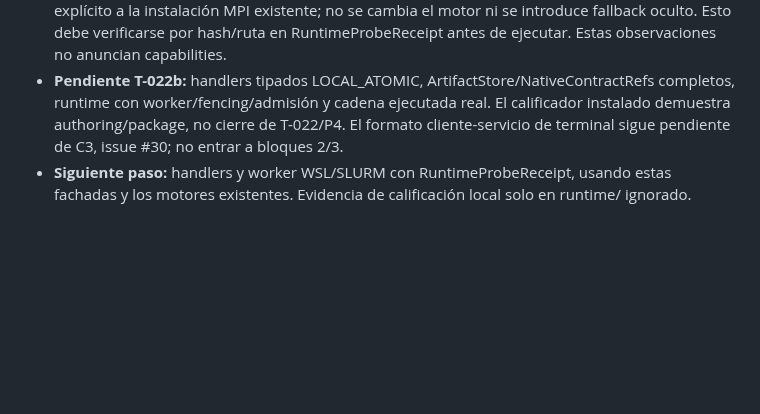
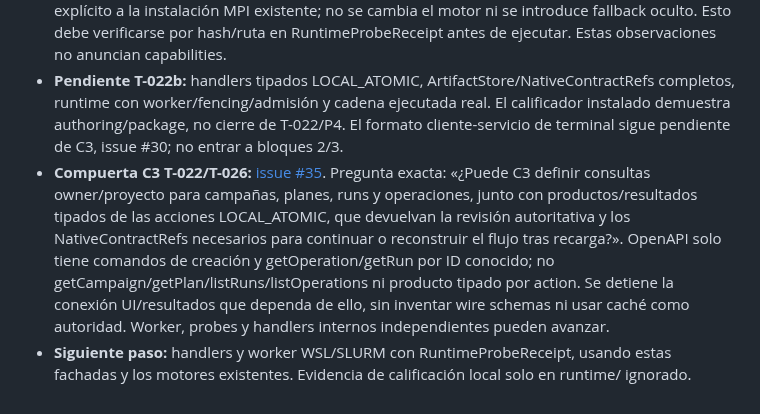
Before and after one commit to Jairomcarmona/dftlab-suite, a Markdown page: docs/reviews/TRASPASO.md, the part around the change. Rendered like a GitHub page; blank space fills up the shorter version.

Commit message:
Record C3 query and typed-product gate for T-022/T-026

```diff
--- a/docs/reviews/TRASPASO.md
+++ b/docs/reviews/TRASPASO.md
@@ -299,4 +299,5 @@ Los 15 cambios del inventario C2 quedan trazados por grupos coherentes. Los PR u
 - **Pruebas:** primera calificación Windows 11 AMD64 / Python 3.12.10 / uv 0.11.14 / Node 24.18.0: 67 tests wheel externo (66 PASS / 1 SKIP symlink Windows), navegador y sdist PASS. Instalación nativa externa QRAFT 0.2.0 @ 41043ed / HubbardFlow 0.1.3 @ 32ac193: cadena real de authoring/compiler/package/inspector, dos tareas Si single/DM derivada, PREPARED_RUN_VERIFIED, sin ejecutar SIESTA/SLURM. REVIEW conservado (UNKNOWN_LABEL/UNDECLARED_GOVERNED_VALUE), ciencia NOT_ESTABLISHED. No es calificación runtime. Revisión adversarial añadió comprobación de bytes ZIP y caso de corrupción; calificación final: 68 tests, 67 PASS / 1 SKIP, 43.399 s; navegador PASS, sdist idéntico, lock original empaquetado y fuentes conservadas. Calificación nativa final del mismo wheel también PASS: hash wheel 2ea7271f5d52bbdf5d3d82099344540150507b5598e0470515976b066c79715b, digest workflow nativo 7716b814f5495f7b8c68f817b5041a077dcfe26909eabd65a773c5db32dcceaf, dos tareas y PREPARED_RUN_VERIFIED; REVIEW/NOT_ESTABLISHED intactos. Evidencia ignorada runtime/t022b-windows-2/ y runtime/t022b-native-windows-2/. Baseline: 480 archivos/132585346 B por SHA-256.
 - **Entorno observado:** WSL2 Ubuntu, SIESTA 5.4.2 serial/MPI y Open MPI 4.1.6 / SLURM 23.11.4 sin modificación. sbatch --test-only acepta partition=local/account=default/qos=normal, sin enviar job. El renderer nativo exige nombre de ejecutable sin slash: perfil declara siesta con PATH explícito a la instalación MPI existente; no se cambia el motor ni se introduce fallback oculto. Esto debe verificarse por hash/ruta en RuntimeProbeReceipt antes de ejecutar. Estas observaciones no anuncian capabilities.
 - **Pendiente T-022b:** handlers tipados LOCAL_ATOMIC, ArtifactStore/NativeContractRefs completos, runtime con worker/fencing/admisión y cadena ejecutada real. El calificador instalado demuestra authoring/package, no cierre de T-022/P4. El formato cliente-servicio de terminal sigue pendiente de C3, issue #30; no entrar a bloques 2/3.
+- **Compuerta C3 T-022/T-026:** [issue #35](https://github.com/Jairomcarmona/dftlab-suite/issues/35). Pregunta exacta: «¿Puede C3 definir consultas owner/proyecto para campañas, planes, runs y operaciones, junto con productos/resultados tipados de las acciones LOCAL_ATOMIC, que devuelvan la revisión autoritativa y los NativeContractRefs necesarios para continuar o reconstruir el flujo tras recarga?». OpenAPI solo tiene comandos de creación y getOperation/getRun por ID conocido; no getCampaign/getPlan/listRuns/listOperations ni producto tipado por action. Se detiene la conexión UI/resultados que dependa de ello, sin inventar wire schemas ni usar caché como autoridad. Worker, probes y handlers internos independientes pueden avanzar.
 - **Siguiente paso:** handlers y worker WSL/SLURM con RuntimeProbeReceipt, usando estas fachadas y los motores existentes. Evidencia de calificación local solo en runtime/ ignorado.
```
Also changed, not shown: docs/reviews/REGISTRO_DEUDA.md (+1 -1 lines).
